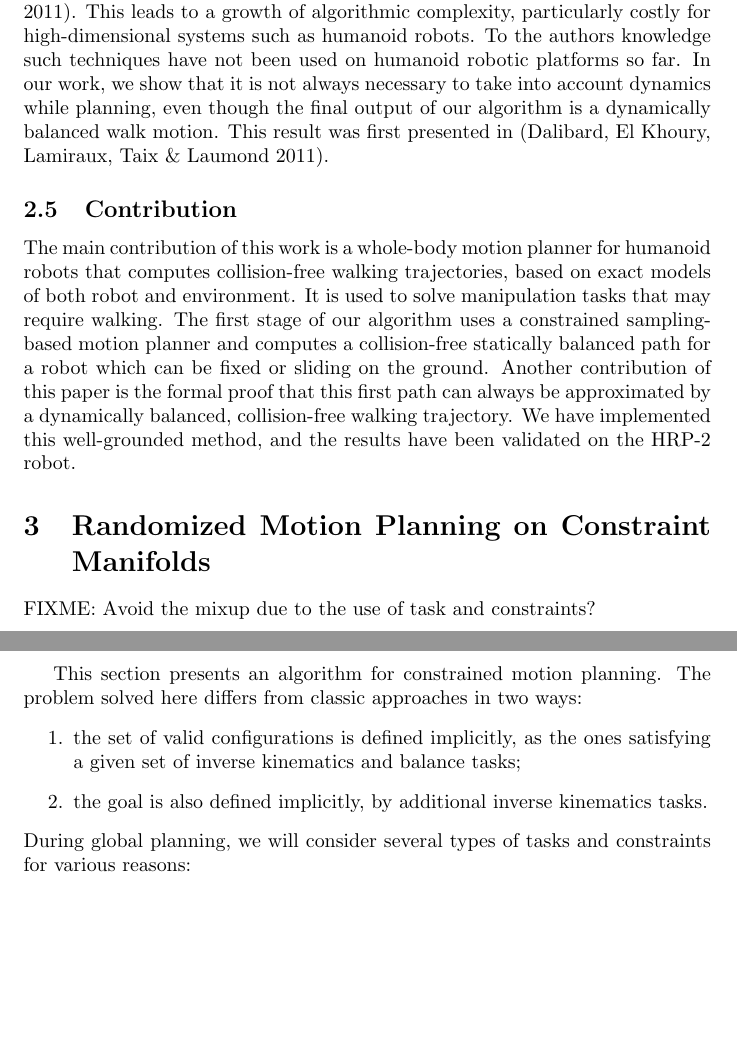
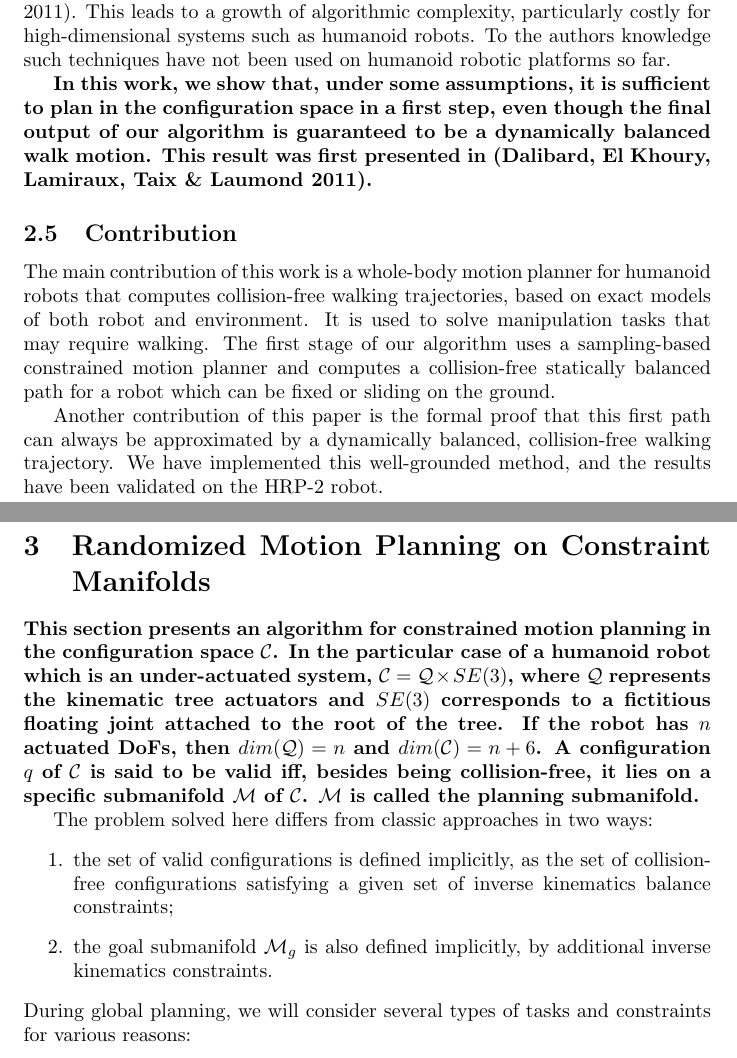
Before and after one commit to laas/12ijrr-ssc, a LaTeX paper (paper.tex): two parts of pages 5 and 6 of 27, joined at a grey line, cut so that both start at the same text, the shorter picture padded with empty space. Compiled offline with pdfLaTeX.

Commit message:
Adress reviewer issue concerning the definition of the conifguration space.

```diff
--- a/paper.tex
+++ b/paper.tex
@@ -42,7 +42,8 @@
 
 
 \newtheorem{theorem}{Theorem}
-
+\renewcommand{\labelitemi}{$-$}
+\newcommand\goalmanifold{\mathcal{M}_{g}}
 
 \begin{document}
 
@@ -255,38 +256,51 @@ considering the dynamics at the planning phase \cite{shkolnik2011bounding}. This
 a growth of algorithmic complexity, particularly costly for high-dimensional
 systems such as humanoid robots. To the authors knowledge such techniques have not been
 used on humanoid robotic platforms so far.
-In our work, we show that it is not always
-necessary to take into account dynamics while planning, even though the final
-output of our algorithm is a dynamically balanced walk motion. This result was first
-presented in \cite{dalibard2011small}.
 
-
+\textbf{In this work, we show that, under some assumptions, it is
+  sufficient to plan in the configuration space in a first step, even
+  though the final output of our algorithm is guaranteed to be a
+  dynamically balanced walk motion. This result was first presented in
+  \cite{dalibard2011small}.}
 
 \subsection{Contribution}
 
-The main contribution of this work is a  whole-body motion planner for humanoid robots
-that computes collision-free walking trajectories, based on
-exact models of both robot and environment. It is used to solve manipulation tasks
-that may require walking. The first stage of our algorithm uses a
-constrained sampling-based motion
-planner and  computes a collision-free  statically balanced path  for a robot which can be fixed or sliding
-on the ground. Another  contribution of this  paper is the formal  proof that
-this first path can always be  approximated by a dynamically balanced, collision-free
-walking  trajectory. We have implemented this well-grounded
-method, and the results have been validated on the HRP-2 robot.
+The main contribution of this work is a whole-body motion planner for
+humanoid robots that computes collision-free walking trajectories,
+based on exact models of both robot and environment. It is used to
+solve manipulation tasks that may require walking. The first stage of
+our algorithm uses a sampling-based constrained motion planner and
+computes a collision-free statically balanced path for a robot which
+can be fixed or sliding on the ground.
+
+Another contribution of this paper is the formal proof that this first
+path can always be approximated by a dynamically balanced,
+collision-free walking trajectory. We have implemented this
+well-grounded method, and the results have been validated on the HRP-2
+robot.
 
 \section{Randomized Motion Planning on Constraint Manifolds}
 \label{sec:wb}
 
-FIXME: Avoid the mixup due to the use of task and constraints?
+\textbf{This section presents an algorithm for constrained motion
+  planning in the configuration space $\mathcal{C}$. In the particular
+  case of a humanoid robot which is an under-actuated system,
+  $\mathcal{C}=\mathcal{Q} \times SE(3)$, where $\mathcal{Q}$
+  represents the kinematic tree actuators and $SE(3)$ corresponds to a
+  fictitious floating joint attached to the root of the tree. If the
+  robot has $n$ actuated DoFs, then $dim(\mathcal{Q})=n$ and
+  $dim(\mathcal{C})=n+6$. A configuration $q$ of $\mathcal{C}$ is said
+  to be valid iff, besides being collision-free, it lies on a specific
+  submanifold $\mathcal{M}$ of $\mathcal{C}$. $\mathcal{M}$ is called
+  the planning submanifold.}
 
-This section presents an algorithm for constrained motion planning.
-The problem solved here
-differs from classic approaches in two ways:
+The problem solved here differs from classic approaches in two ways:
 \begin{enumerate}
-\item the set of valid configurations is defined implicitly, as the ones satisfying a given
-  set of inverse kinematics and balance tasks;
-\item the goal is also defined implicitly, by additional inverse kinematics tasks.
+\item the set of valid configurations is defined implicitly, as the
+  set of collision-free configurations satisfying a given set of
+  inverse kinematics balance constraints;
+\item the goal submanifold $\goalmanifold$ is also defined implicitly,
+  by additional inverse kinematics constraints.
 \end{enumerate}
 During global planning, we will consider several types of
 tasks and constraints for various reasons:
```
